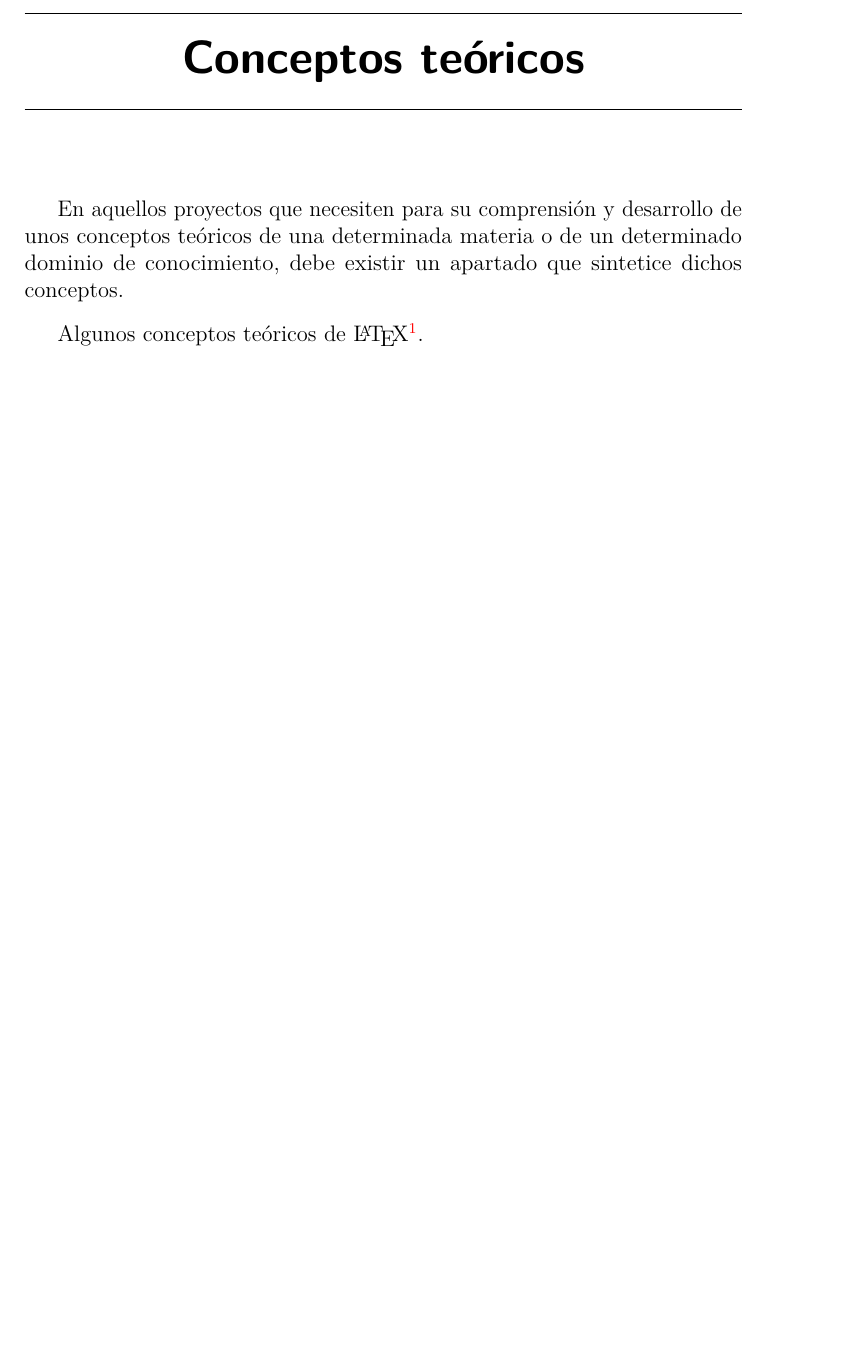
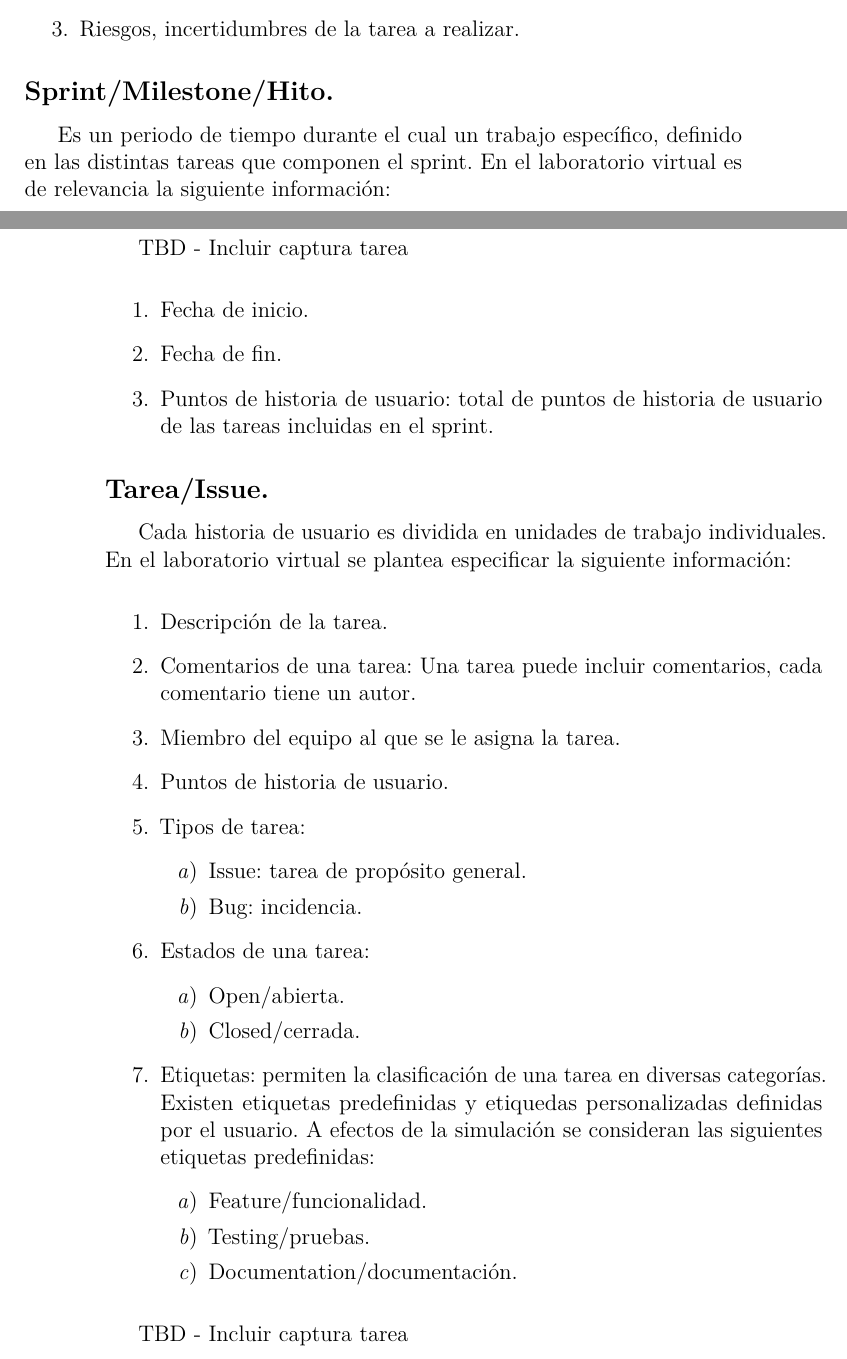
Before and after one commit to lfx1001/avrela, a LaTeX book (project-docs/memoria.tex, which reads project-docs/tex/3_Conceptos_teoricos.tex): part of page 19 of 31 before the commit and two parts of pages 19 and 20 of 33 after it, the two joined at a grey line, cut at the place of the change, the shorter picture padded with empty space. Compiled offline with pdfLaTeX.

Commit message:
Add project related agile project management concepts (#14)
* WIP: Add task management basic info

* WIP: add agile concepts description, inlude ZenHub reference

* WIP: Fix TYPO

* Update memoir PDF

```diff
--- a/project-docs/memoria.tex
+++ b/project-docs/memoria.tex
@@ -356,7 +356,7 @@
 \newcommand{\nombre}{Licinio Fernández Maurelo} %%% cambio de comando
 
 % Datos de portada
-\title{Evaluación de simulaciones de proyectos en Github orientadas a docencia.}
+\title{Evaluación de simulaciones de proyectos en GitHub orientadas a docencia.}
 \author{\nombre}
 \tutor{Carlos López Nozal}
 \date{\today}
--- a/project-docs/tex/3_Conceptos_teoricos.tex
+++ b/project-docs/tex/3_Conceptos_teoricos.tex
@@ -1,5 +1,4 @@
 \capitulo{3}{Conceptos teóricos}
 
-En aquellos proyectos que necesiten para su comprensión y desarrollo de unos conceptos teóricos de una determinada materia o de un determinado dominio de conocimiento, debe existir un apartado que sintetice dichos conceptos.
+\section{Conceptos de la gestión de proyectos ágiles utilizados en el laboratorio virtual.}
 
-Algunos conceptos teóricos de \LaTeX \footnote{Créditos a los proyectos de Álvaro López Cantero: Configurador de Presupuestos y Roberto Izquierdo Amo: PLQuiz}.
@@ -6,3 +18,47 @@ Algunos conceptos teóricos de \LaTeX \footnote{Créditos a los proyectos de Ál
+	\item Riesgos, incertidumbres de la tarea a realizar.
+\end{enumerate}
+
+\subsection{Sprint/Milestone/Hito.}
+
+Es un periodo de tiempo durante el cual un trabajo específico, definido en las distintas tareas que componen el sprint. En el laboratorio virtual es de relevancia la siguiente información:
+
+TBD - Incluir captura tarea
+
+\begin{enumerate}
+	\item Fecha de inicio.
+	\item Fecha de fin.
+	\item Puntos de historia de usuario: total de puntos de historia de usuario de las tareas incluidas en el sprint.
+\end{enumerate}
+
+\subsection{Tarea/Issue.}
+
+Cada historia de usuario es dividida en unidades de trabajo individuales. En el laboratorio virtual se plantea especificar la siguiente información:
+
+\begin{enumerate}
+	\item Descripción de la tarea.
+	\item Comentarios de una tarea: Una tarea puede incluir comentarios, cada comentario tiene un autor.
+	\item Miembro del equipo al que se le asigna la tarea.
+	\item Puntos de historia de usuario.
+	\item Tipos de tarea:
+		\begin{enumerate}
+			\item Issue: tarea de propósito general.
+			\item Bug: incidencia.
+		\end{enumerate}
+	\item Estados de una tarea:
+		\begin{enumerate}
+			\item Open/abierta.
+			\item Closed/cerrada.
+		\end{enumerate}
+	\item Etiquetas: permiten la clasificación de una tarea en diversas categorías. Existen etiquetas predefinidas y etiquedas personalizadas definidas por el usuario. A efectos de la simulación se consideran las siguientes etiquetas predefinidas:
+		\begin{enumerate}
+			\item Feature/funcionalidad.
+			\item Testing/pruebas.
+			\item Documentation/documentación.
+		\end{enumerate}
+\end{enumerate}
+
+TBD - Incluir captura tarea
+
 
 \section{Secciones}
 
```
Also changed, not shown: project-docs/tex/1_Introduccion.tex (+2 -2 lines), project-docs/tex/2_Objetivos_del_proyecto.tex (+5 -4 lines), project-docs/memoria.pdf, project-docs/tex/3_Conceptos_teoricos.tex (13 more changed lines), 5 other files.
